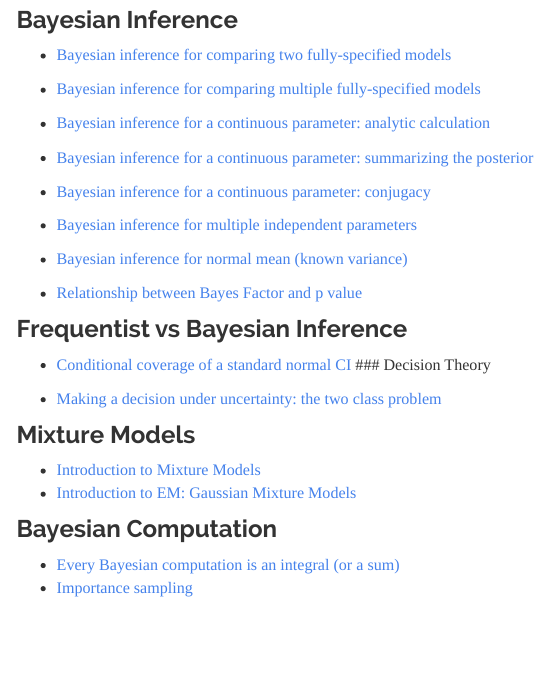
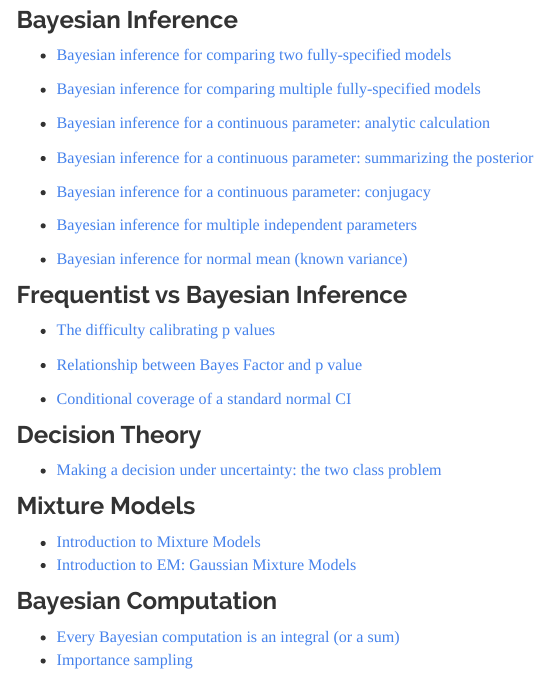
Before and after one commit to stephens999/fiveMinuteStats, an R Markdown document (analysis/index.Rmd): the page in a window 1100 px wide, from 450 px down. Rendered offline with R 4.5, knitr and Pandoc, with nearby package versions; menus at the side of the page are left out.

Commit message:
Files commited by wflow_commit.

```diff
--- a/analysis/index.Rmd
+++ b/analysis/index.Rmd
@@ -28,12 +28,16 @@ title: "Home"
 
 
 *  [Bayesian inference for normal mean (known variance)](shiny_normal_example.html)
-*  [Relationship between Bayes Factor and p value](BF_and_pvalue.html)
 
 
 ### Frequentist vs Bayesian Inference
 
+* [The difficulty calibrating p values](CI_conditional_coverage.html)
+* [Relationship between Bayes Factor and p value](BF_and_pvalue.html)
+
 * [Conditional coverage of a standard normal CI](CI_conditional_coverage.html)
+
+
 ### Decision Theory
 
 *  [Making a decision under uncertainty: the two class problem](decisions_costs_intro.html)
```
